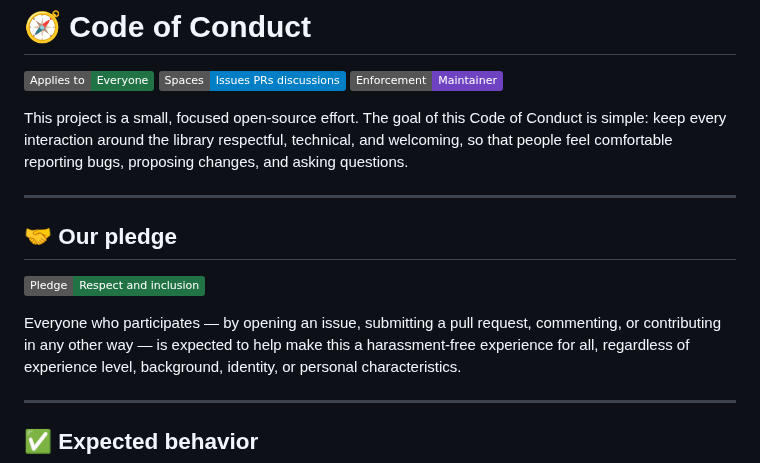
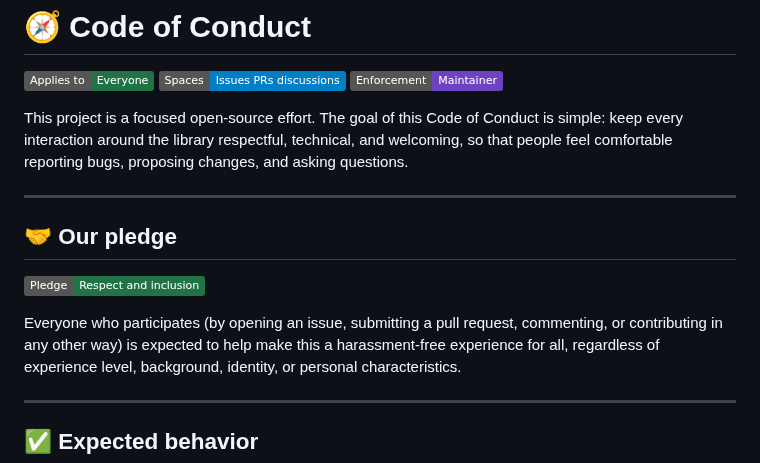
Before and after one commit to danielep71/VBA-PROBABILITY-DISTRIBUTIONS, a Markdown page: CODE_OF_CONDUCT.md, the part around one of its changes. Rendered like a GitHub page; badges without logos.

Commit message:
Refactor language for clarity in CODE_OF_CONDUCT.md

```diff
--- a/CODE_OF_CONDUCT.md
+++ b/CODE_OF_CONDUCT.md
@@ -6,7 +6,7 @@
   <img alt="Enforcement" src="https://img.shields.io/badge/Enforcement-Maintainer-6f42c1">
 </p>
 
-This project is a small, focused open-source effort. The goal of this Code of
+This project is a focused open-source effort. The goal of this Code of
 Conduct is simple: keep every interaction around the library respectful,
 technical, and welcoming, so that people feel comfortable reporting bugs,
 proposing changes, and asking questions.
@@ -19,8 +19,8 @@ proposing changes, and asking questions.
   <img alt="Pledge" src="https://img.shields.io/badge/Pledge-Respect_and_inclusion-217346">
 </p>
 
-Everyone who participates — by opening an issue, submitting a pull request,
-commenting, or contributing in any other way — is expected to help make this a
+Everyone who participates (by opening an issue, submitting a pull request,
+commenting, or contributing in any other way) is expected to help make this a
 harassment-free experience for all, regardless of experience level, background,
 identity, or personal characteristics.
 
```
Also changed, not shown: other parts of CODE_OF_CONDUCT.md (+3 -3 lines).
